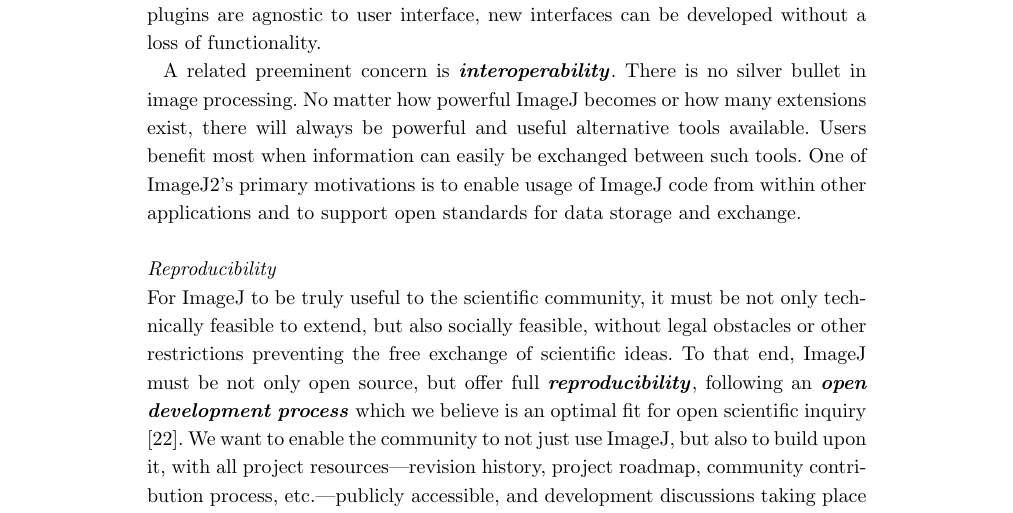
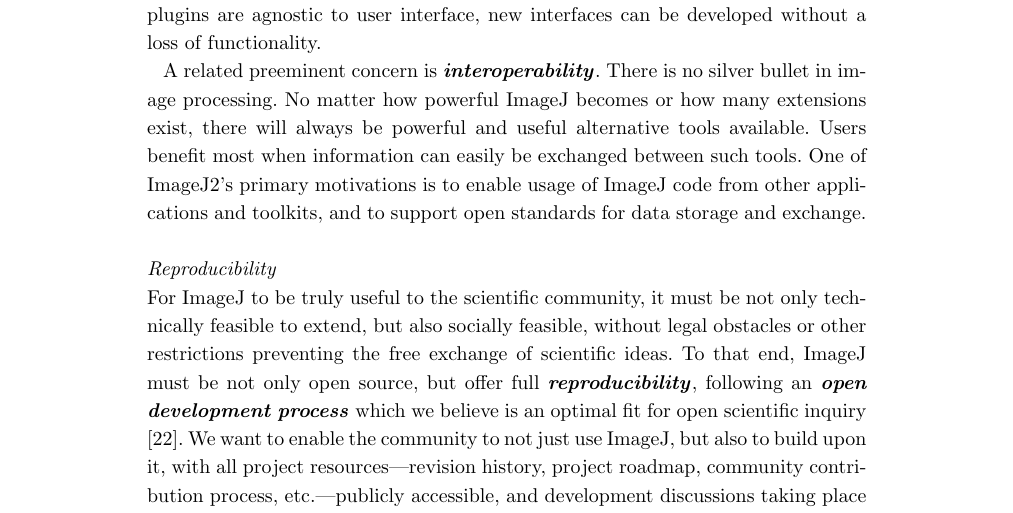
Before and after one commit to imagej/imagej2-manuscript-2017, a LaTeX document (imagej2.tex): part of page 4 of 35, cut so that both start at the same text. Compiled offline with pdfLaTeX.

Commit message:
Minor language tweak in extensibility design goal

```diff
--- a/imagej2.tex
+++ b/imagej2.tex
@@ -508,8 +508,8 @@
 many extensions exist, there will always be powerful and useful alternative
 tools available. Users benefit most when information can easily be exchanged
 between such tools. One of ImageJ2's primary motivations is to enable usage of
-ImageJ code from within other applications and to support open standards for
-data storage and exchange.
+ImageJ code from other applications and toolkits, and to support open standards
+for data storage and exchange.
 
 \subsubsection*{Reproducibility}
 For ImageJ to be truly useful to the scientific community, it must be not only
```
